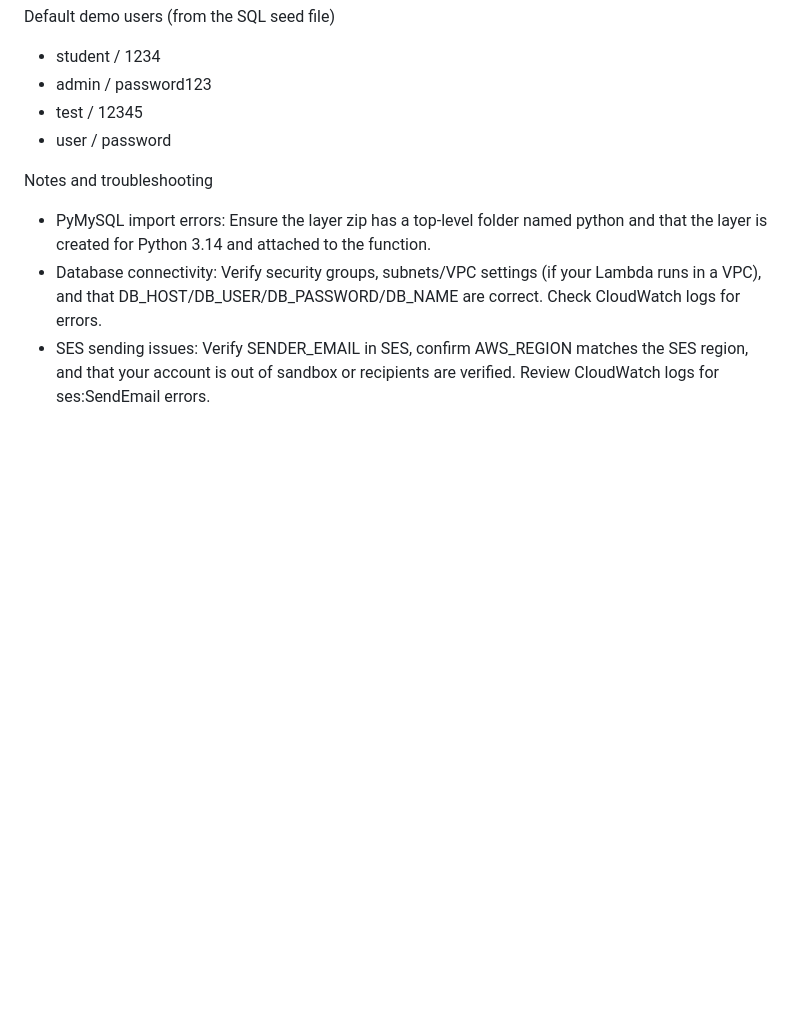
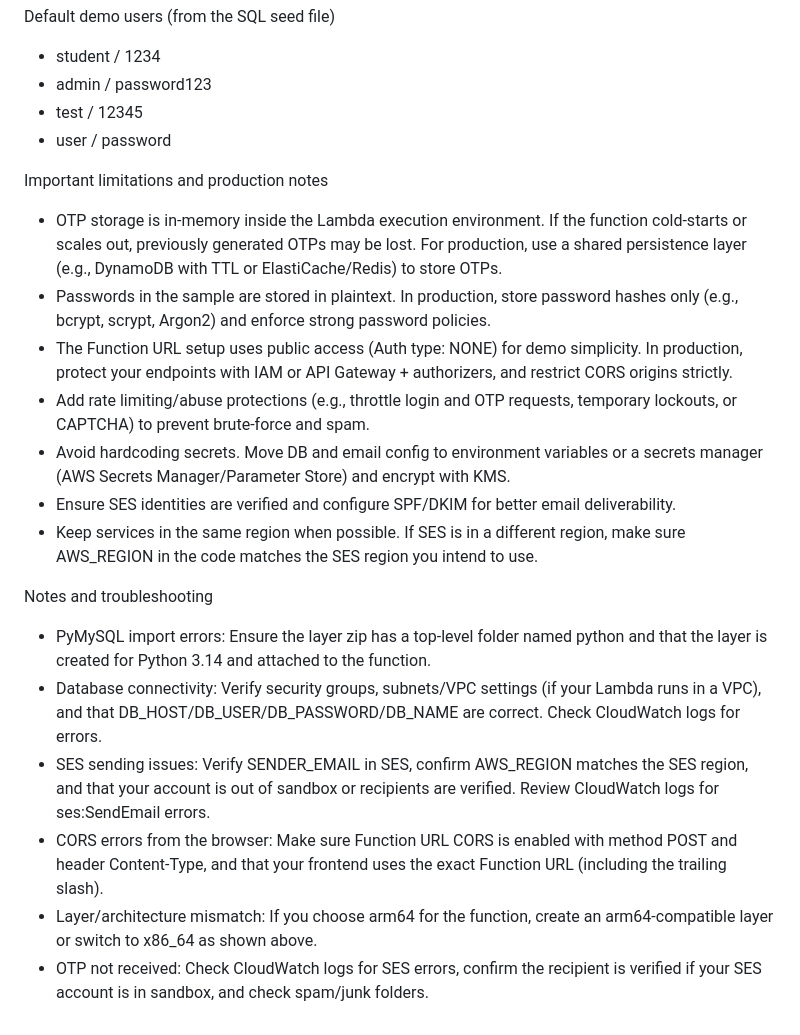
Before and after one commit to Winter-2026-CSD-425-Group-2/Login, a Markdown page: README.md, the part around the change. Rendered like a GitHub page; blank space fills up the shorter version.

Commit message:
Update README.md
Prompt to GPT-5 "Update README.md. AWS Lambda supports Python 3.14 as a runtime, so don't change that."

```diff
--- a/README.md
+++ b/README.md
@@ -128,7 +128,19 @@ Default demo users (from the SQL seed file)
 - test / 12345
 - user / password
 
+Important limitations and production notes
+- OTP storage is in-memory inside the Lambda execution environment. If the function cold-starts or scales out, previously generated OTPs may be lost. For production, use a shared persistence layer (e.g., DynamoDB with TTL or ElastiCache/Redis) to store OTPs.
+- Passwords in the sample are stored in plaintext. In production, store password hashes only (e.g., bcrypt, scrypt, Argon2) and enforce strong password policies.
+- The Function URL setup uses public access (Auth type: NONE) for demo simplicity. In production, protect your endpoints with IAM or API Gateway + authorizers, and restrict CORS origins strictly.
+- Add rate limiting/abuse protections (e.g., throttle login and OTP requests, temporary lockouts, or CAPTCHA) to prevent brute-force and spam.
+- Avoid hardcoding secrets. Move DB and email config to environment variables or a secrets manager (AWS Secrets Manager/Parameter Store) and encrypt with KMS.
+- Ensure SES identities are verified and configure SPF/DKIM for better email deliverability.
+- Keep services in the same region when possible. If SES is in a different region, make sure AWS_REGION in the code matches the SES region you intend to use.
+
 Notes and troubleshooting
 - PyMySQL import errors: Ensure the layer zip has a top-level folder named python and that the layer is created for Python 3.14 and attached to the function.
 - Database connectivity: Verify security groups, subnets/VPC settings (if your Lambda runs in a VPC), and that DB_HOST/DB_USER/DB_PASSWORD/DB_NAME are correct. Check CloudWatch logs for errors.
 - SES sending issues: Verify SENDER_EMAIL in SES, confirm AWS_REGION matches the SES region, and that your account is out of sandbox or recipients are verified. Review CloudWatch logs for ses:SendEmail errors.
+- CORS errors from the browser: Make sure Function URL CORS is enabled with method POST and header Content-Type, and that your frontend uses the exact Function URL (including the trailing slash).
+- Layer/architecture mismatch: If you choose arm64 for the function, create an arm64-compatible layer or switch to x86_64 as shown above.
+- OTP not received: Check CloudWatch logs for SES errors, confirm the recipient is verified if your SES account is in sandbox, and check spam/junk folders.
```
